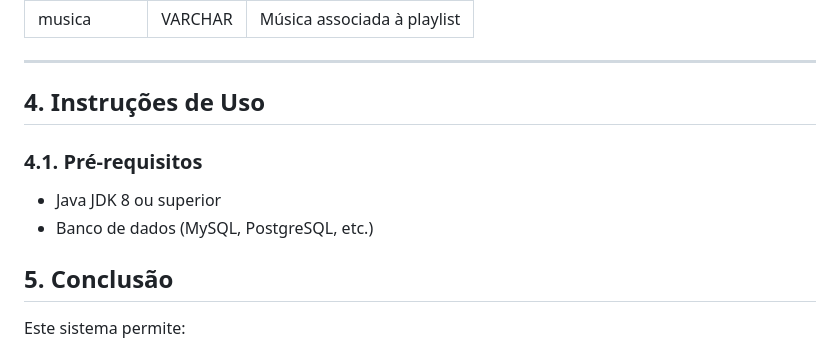
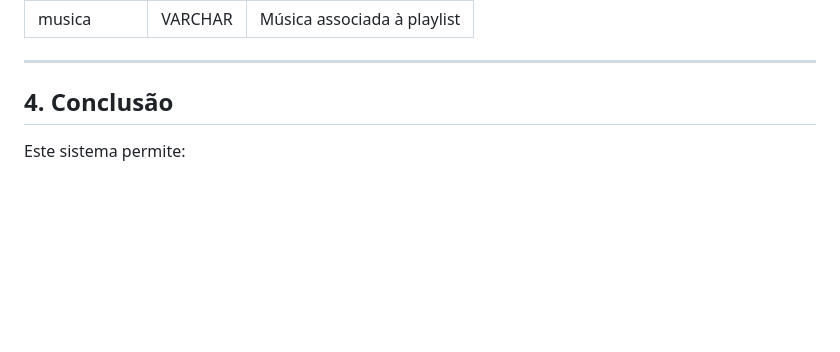
Before and after one commit to OlaVela/Spotifei, a Markdown page: README.md, the part around the change. GitHub-like rendering; blank space fills up the shorter version.

```diff
--- a/README.md
+++ b/README.md
@@ -81,14 +81,7 @@ O projeto Spotifei é uma plataforma de informações de áudios digitais,  apen
 
 ---
 
-## 4. Instruções de Uso
-
-### 4.1. Pré-requisitos
-
-- Java JDK 8 ou superior
-- Banco de dados (MySQL, PostgreSQL, etc.)
-
-## 5. Conclusão
+## 4. Conclusão
 
 Este sistema permite:
 - ✔ Cadastrar e autenticar usuários
```
